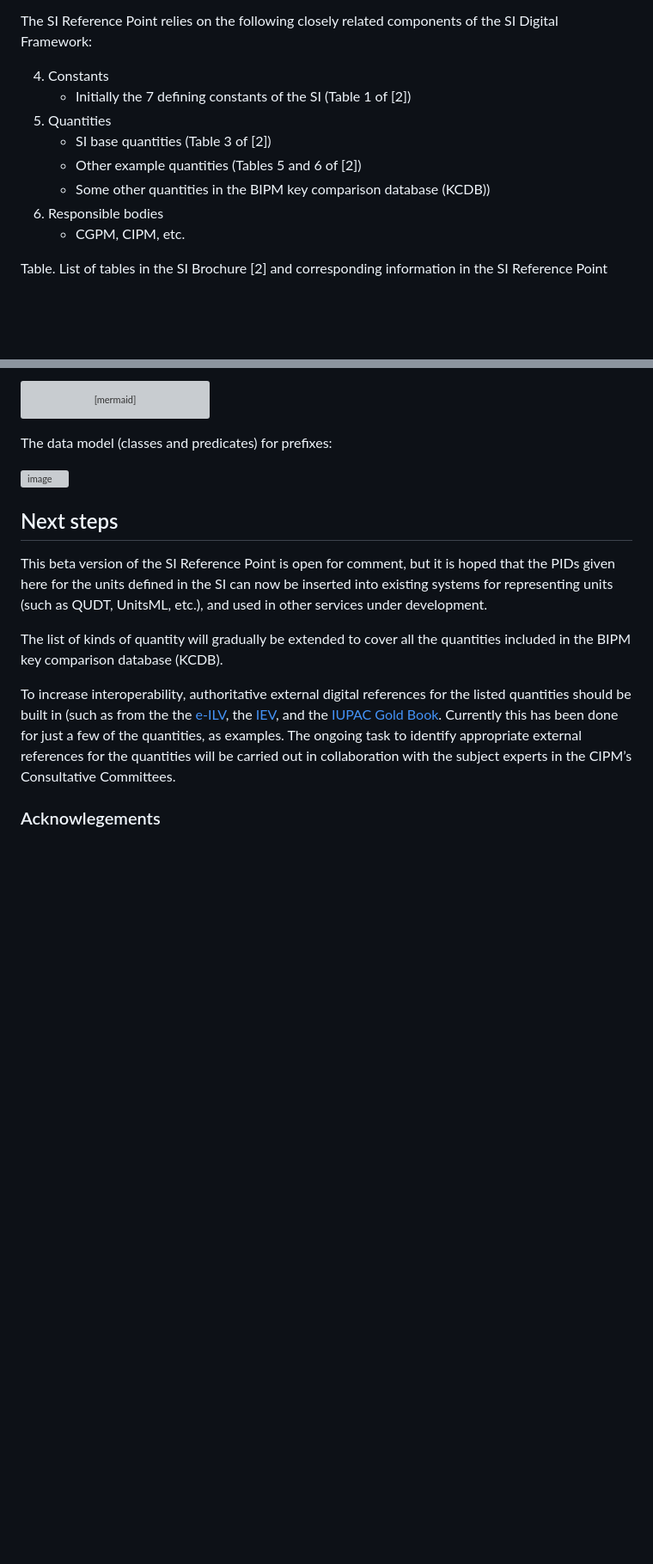
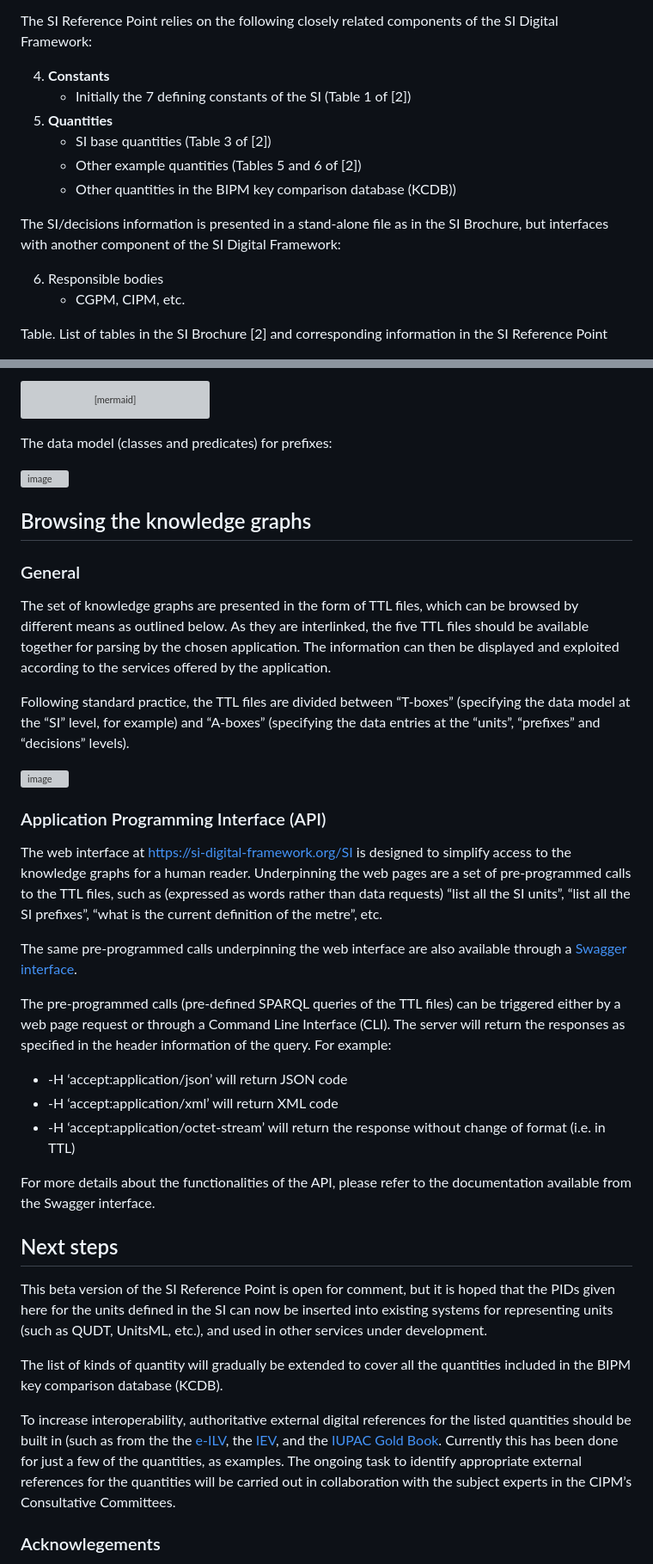
Before and after one commit to TheBIPM/SI-Reference-Point-generation-scripts, a Markdown page: docs/SI_Reference_Point.md, 2 parts joined by grey strips. Shown at 86% size. Drawn GitHub-style; blank space fills up the shorter version; grey boxes are pictures that could not be loaded.

```diff
--- a/docs/SI_Reference_Point.md
+++ b/docs/SI_Reference_Point.md
@@ -30,12 +30,15 @@ A tool is provided to allow for machine-encoding and interpretation of prefixed
 
 The SI Reference Point relies on the following closely related components of the SI Digital Framework:
 
-4. Constants
+4. **Constants**
     * Initially the 7 defining constants of the SI (Table 1 of [2])
-5.	Quantities
+5.	**Quantities**
     * SI base quantities (Table 3 of [2])
     * Other example quantities (Tables 5 and 6 of [2])
-    * Some other quantities in the BIPM key comparison database (KCDB))
+    * Other quantities in the BIPM key comparison database (KCDB))
+
+The SI/decisions information is presented in a stand-alone file as in the SI Brochure, but interfaces with another component of the SI Digital Framework:
+
 6. Responsible bodies
     * CGPM, CIPM, etc.
 
@@ -87,8 +90,30 @@ The data model (classes and predicates) for prefixes:
 
 
 
+## Browsing the knowledge graphs
+
+### General
+
+The set of knowledge graphs are presented in the form of TTL files, which can be browsed by different means as outlined below. As they are interlinked, the five TTL files should be available together for parsing by the chosen application. The information can then be displayed and exploited according to the services offered by the application.
+
+Following standard practice, the TTL files are divided between “T-boxes” (specifying the data model at the “SI” level, for example) and “A-boxes” (specifying the data entries at the “units”, “prefixes” and “decisions” levels).
 
 
+![image](https://github.com/TheBIPM/SI-Reference-Point-2023/assets/105931640/00292ef7-f8dc-4a9b-b20e-2c0f5fed141a)
+
+
+### Application Programming Interface (API)
+
+The web interface at https://si-digital-framework.org/SI is designed to simplify access to the knowledge graphs for a human reader. Underpinning the web pages are a set of pre-programmed calls to the TTL files, such as (expressed as words rather than data requests) “list all the SI units”, “list all the SI prefixes”, “what is the current definition of the metre”, etc.
+
+The same pre-programmed calls underpinning the web interface are also available through a [Swagger interface](https://si-digital-framework.org/api-docs/swagger-ui).
+
+The pre-programmed calls (pre-defined SPARQL queries of the TTL files) can be triggered either by a web page request or through a Command Line Interface (CLI). The server will return the responses as specified in the header information of the query. For example:
+* -H ‘accept:application/json’	will return JSON code
+* -H ‘accept:application/xml’	will return XML code
+* -H ‘accept:application/octet-stream’	will return the response without change of format (i.e. in TTL)
+
+For more details about the functionalities of the API, please refer to the documentation available from the Swagger interface.
 
 
 ## Next steps
```
